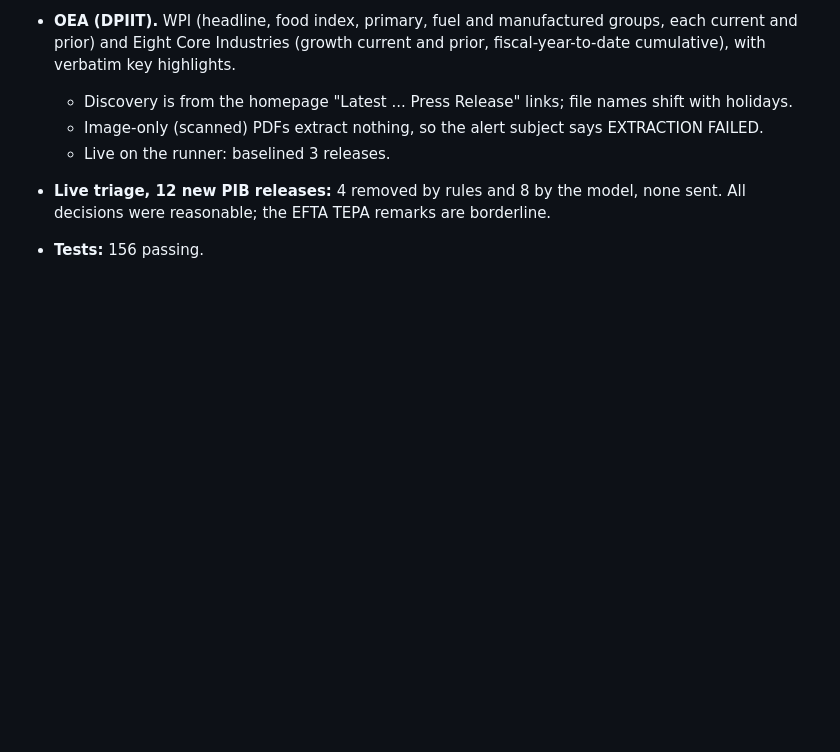
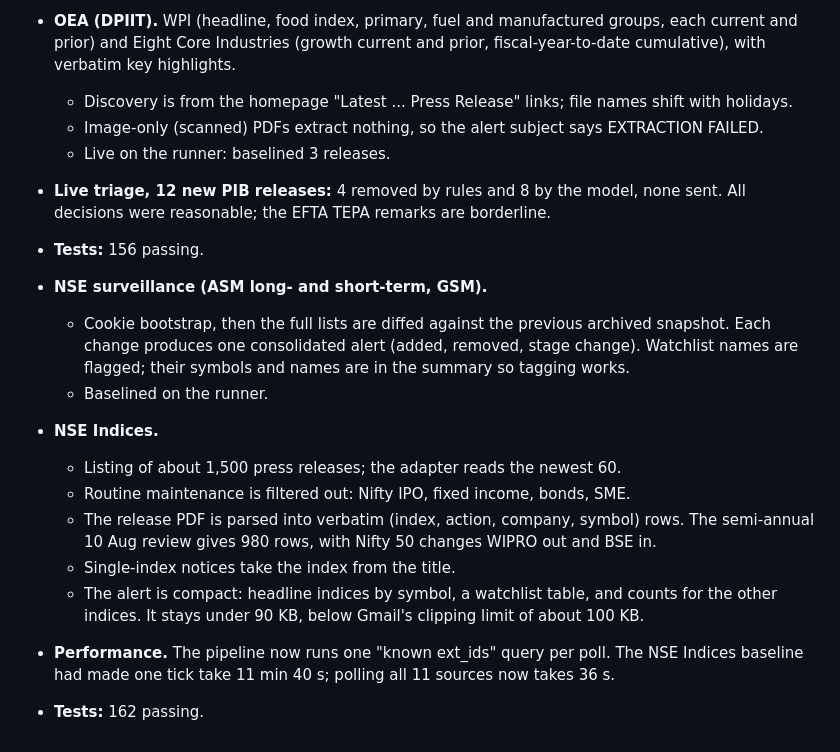
Before and after one commit to BAC-Brindco/events-bot, a Markdown page: docs/PROGRESS.md, the part around the change. Drawn GitHub-style; blank space fills up the shorter version.

Commit message:
PROGRESS: NSE surveillance + NSE Indices, poll speed
Co-Authored-By: Claude Opus 5.5 <noreply@anthropic.com>

```diff
--- a/docs/PROGRESS.md
+++ b/docs/PROGRESS.md
@@ -290,3 +290,14 @@ Fails from both: the MoSPI API (needs a POST), YouTube RSS, dot.gov.in and cbo.g
   - Live on the runner: baselined 3 releases.
 - **Live triage, 12 new PIB releases:** 4 removed by rules and 8 by the model, none sent. All decisions were reasonable; the EFTA TEPA remarks are borderline.
 - **Tests:** 156 passing.
+- **NSE surveillance (ASM long- and short-term, GSM).**
+  - Cookie bootstrap, then the full lists are diffed against the previous archived snapshot. Each change produces one consolidated alert (added, removed, stage change). Watchlist names are flagged; their symbols and names are in the summary so tagging works.
+  - Baselined on the runner.
+- **NSE Indices.**
+  - Listing of about 1,500 press releases; the adapter reads the newest 60.
+  - Routine maintenance is filtered out: Nifty IPO, fixed income, bonds, SME.
+  - The release PDF is parsed into verbatim (index, action, company, symbol) rows. The semi-annual 10 Aug review gives 980 rows, with Nifty 50 changes WIPRO out and BSE in.
+  - Single-index notices take the index from the title.
+  - The alert is compact: headline indices by symbol, a watchlist table, and counts for the other indices. It stays under 90 KB, below Gmail's clipping limit of about 100 KB.
+- **Performance.** The pipeline now runs one "known ext_ids" query per poll. The NSE Indices baseline had made one tick take 11 min 40 s; polling all 11 sources now takes 36 s.
+- **Tests:** 162 passing.
```
